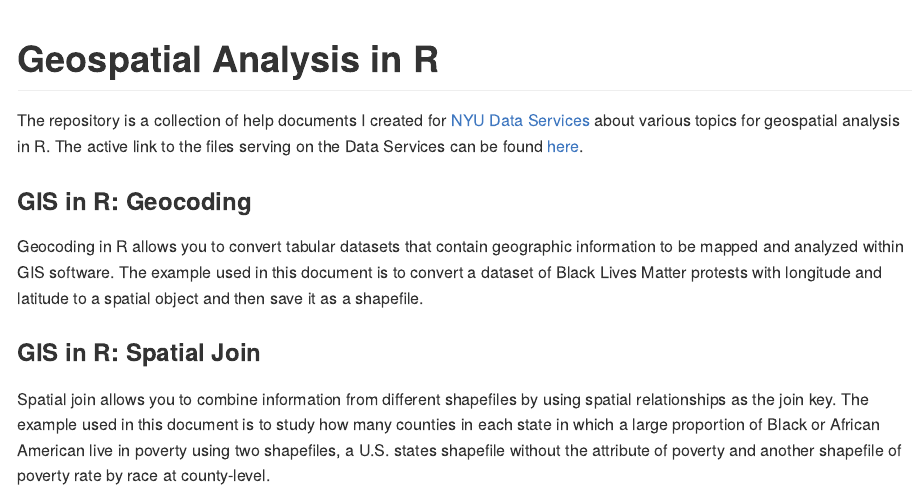
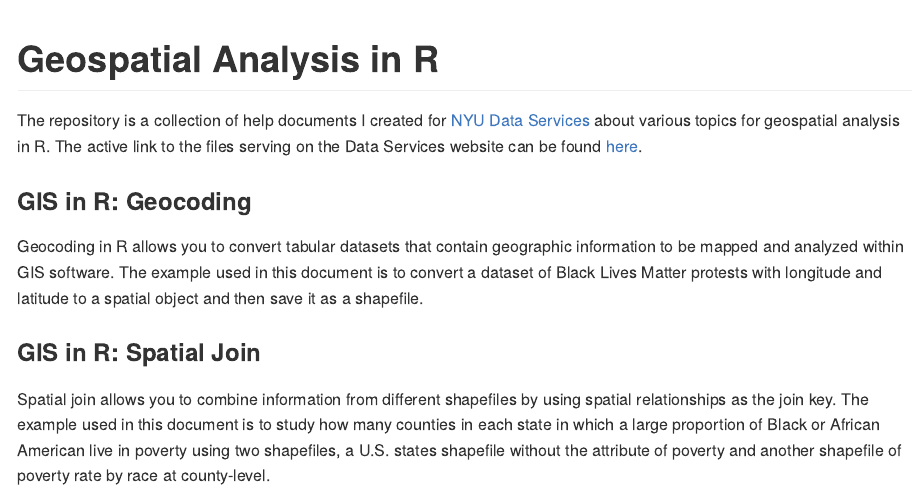
Before and after one commit to gui33627/GIS_in_R, an R Markdown document (README.Rmd): the page in a window 1100 px wide, from its top. The pictures show the output file README.md that the author committed with the source, drawn offline in the style of GitHub.

Commit message:
update README

```diff
--- a/README.Rmd
+++ b/README.Rmd
@@ -16,7 +16,7 @@ knitr::opts_chunk$set(
 <!-- badges: start -->
 <!-- badges: end -->
 
-The repository is a collection of help documents I created for [NYU Data Services](https://guides.nyu.edu/dataservices) about various topics for geospatial analysis in R. The active link to the files serving on the Data Services can be found [here](https://guides.nyu.edu/c.php?g=276822&p=8242247).
+The repository is a collection of help documents I created for [NYU Data Services](https://guides.nyu.edu/dataservices) about various topics for geospatial analysis in R. The active link to the files serving on the Data Services website can be found [here](https://guides.nyu.edu/c.php?g=276822&p=8242247).
 
 ### GIS in R: Geocoding
 Geocoding in R allows you to convert tabular datasets that contain geographic information to be mapped and analyzed within GIS software. The example used in this document is to convert a dataset of Black Lives Matter protests with longitude and latitude to a spatial object and then save it as a shapefile.
```
Also changed, not shown: README.md.
